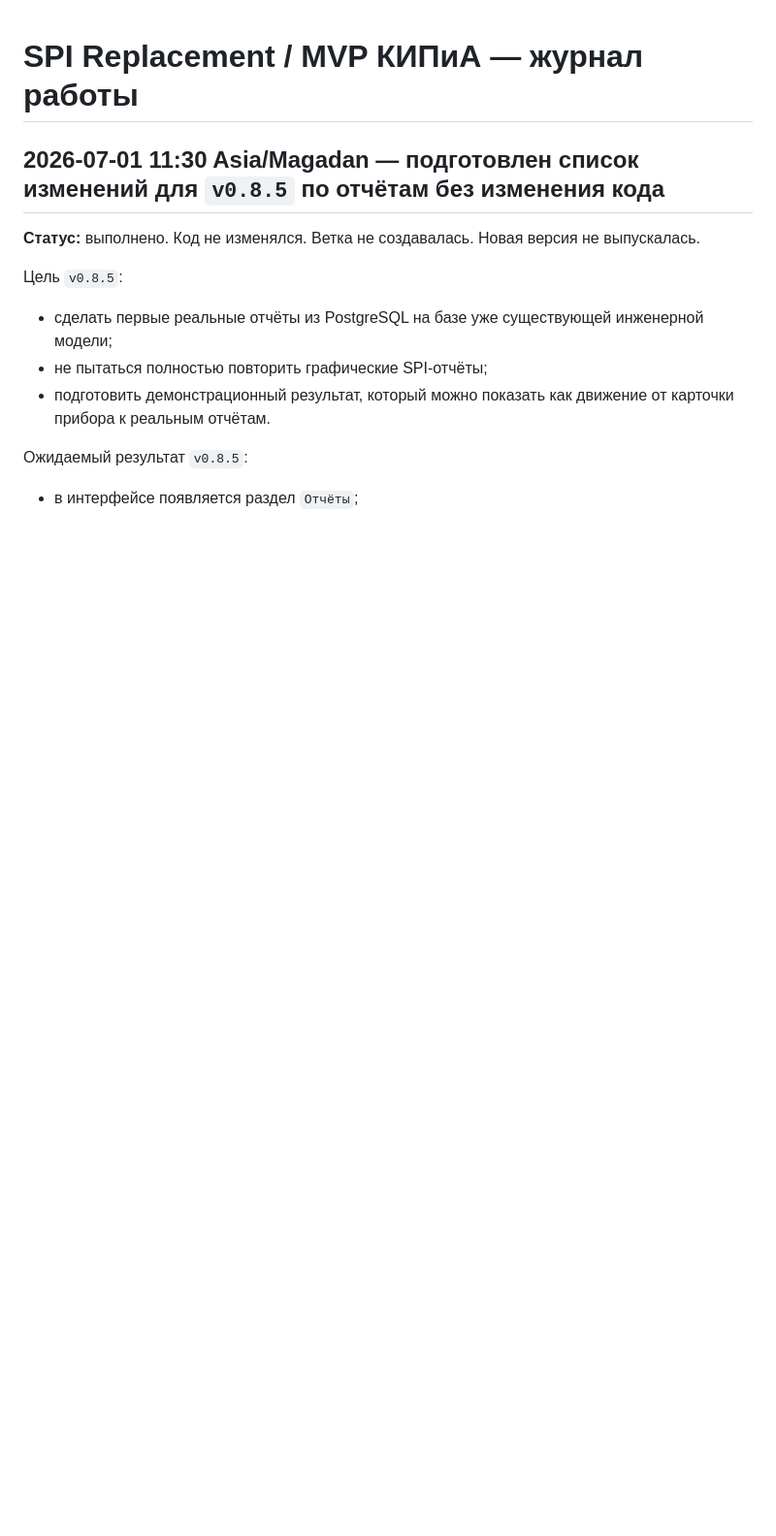
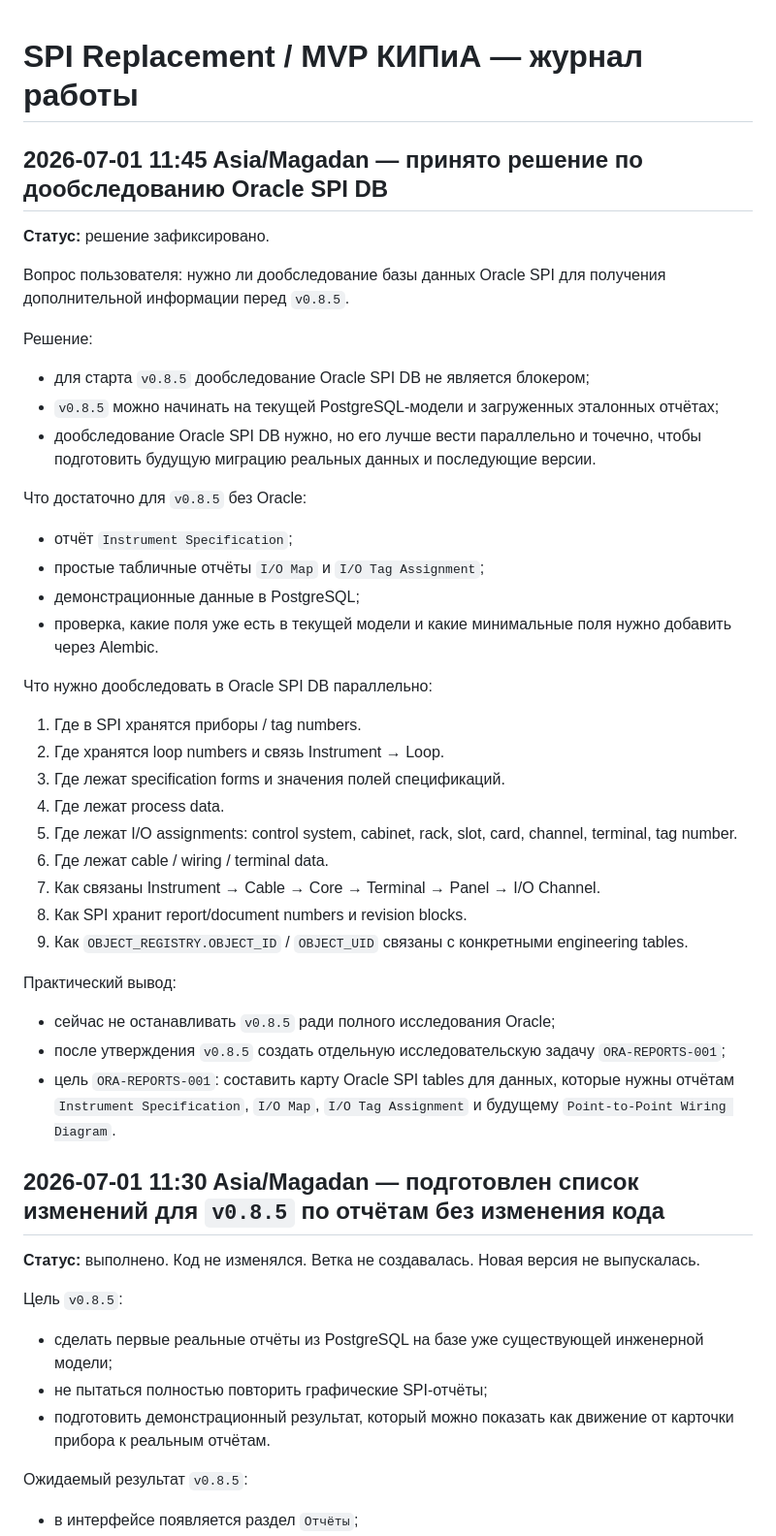
Before and after one commit to ivpetr168-hue/spi-dashboard, a Markdown page: docs/project-journal.md, the part around the change. Shown at 97% size. GitHub-like rendering; blank space fills up the shorter version.

Commit message:
Record Oracle SPI database follow-up decision

```diff
--- a/docs/project-journal.md
+++ b/docs/project-journal.md
@@ -1,4 +1,37 @@
 # SPI Replacement / MVP КИПиА — журнал работы
+
+## 2026-07-01 11:45 Asia/Magadan — принято решение по дообследованию Oracle SPI DB
+
+**Статус:** решение зафиксировано.
+
+Вопрос пользователя: нужно ли дообследование базы данных Oracle SPI для получения дополнительной информации перед `v0.8.5`.
+
+Решение:
+- для старта `v0.8.5` дообследование Oracle SPI DB не является блокером;
+- `v0.8.5` можно начинать на текущей PostgreSQL-модели и загруженных эталонных отчётах;
+- дообследование Oracle SPI DB нужно, но его лучше вести параллельно и точечно, чтобы подготовить будущую миграцию реальных данных и последующие версии.
+
+Что достаточно для `v0.8.5` без Oracle:
+- отчёт `Instrument Specification`;
+- простые табличные отчёты `I/O Map` и `I/O Tag Assignment`;
+- демонстрационные данные в PostgreSQL;
+- проверка, какие поля уже есть в текущей модели и какие минимальные поля нужно добавить через Alembic.
+
+Что нужно дообследовать в Oracle SPI DB параллельно:
+1. Где в SPI хранятся приборы / tag numbers.
+2. Где хранятся loop numbers и связь Instrument → Loop.
+3. Где лежат specification forms и значения полей спецификаций.
+4. Где лежат process data.
+5. Где лежат I/O assignments: control system, cabinet, rack, slot, card, channel, terminal, tag number.
+6. Где лежат cable / wiring / terminal data.
+7. Как связаны Instrument → Cable → Core → Terminal → Panel → I/O Channel.
+8. Как SPI хранит report/document numbers и revision blocks.
+9. Как `OBJECT_REGISTRY.OBJECT_ID` / `OBJECT_UID` связаны с конкретными engineering tables.
+
+Практический вывод:
+- сейчас не останавливать `v0.8.5` ради полного исследования Oracle;
+- после утверждения `v0.8.5` создать отдельную исследовательскую задачу `ORA-REPORTS-001`;
+- цель `ORA-REPORTS-001`: составить карту Oracle SPI tables для данных, которые нужны отчётам `Instrument Specification`, `I/O Map`, `I/O Tag Assignment` и будущему `Point-to-Point Wiring Diagram`.
 
 ## 2026-07-01 11:30 Asia/Magadan — подготовлен список изменений для `v0.8.5` по отчётам без изменения кода
 
```
